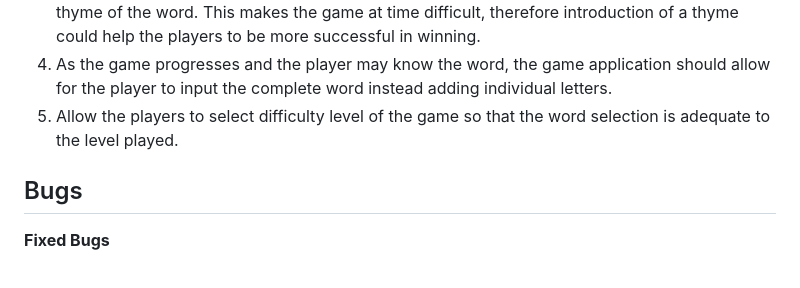
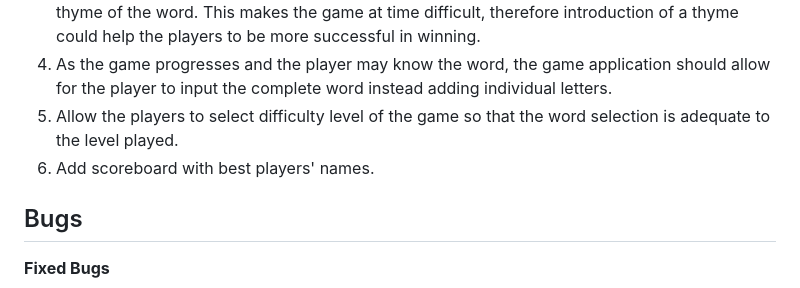
Before and after one commit to Roxana1981/thehangman, a Markdown page: README.md, the part around the change. GitHub-like rendering.

Commit message:
Update readme future developments section

```diff
--- a/README.md
+++ b/README.md
@@ -73,6 +73,7 @@ Some of the potential future enhancements are as follows:
 3. At the present the players are provided with random words with no indicative of a specific thyme of the word. This makes the game at time difficult, therefore introduction of a thyme could help the players to be more successful in winning.
 4. As the game progresses and the player may know the word, the game application should allow for the player to input the complete word instead adding individual letters.
 5. Allow the players to select difficulty level of the game so that the word selection is adequate to the level played.
+6. Add scoreboard with best players' names.
 
 ## Bugs ##
 
```
